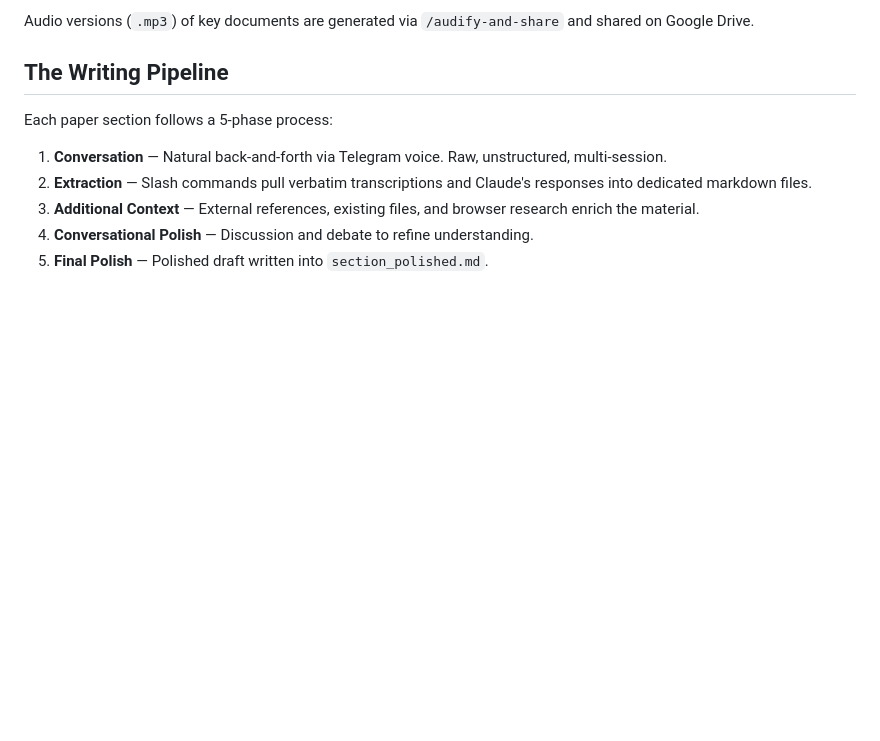
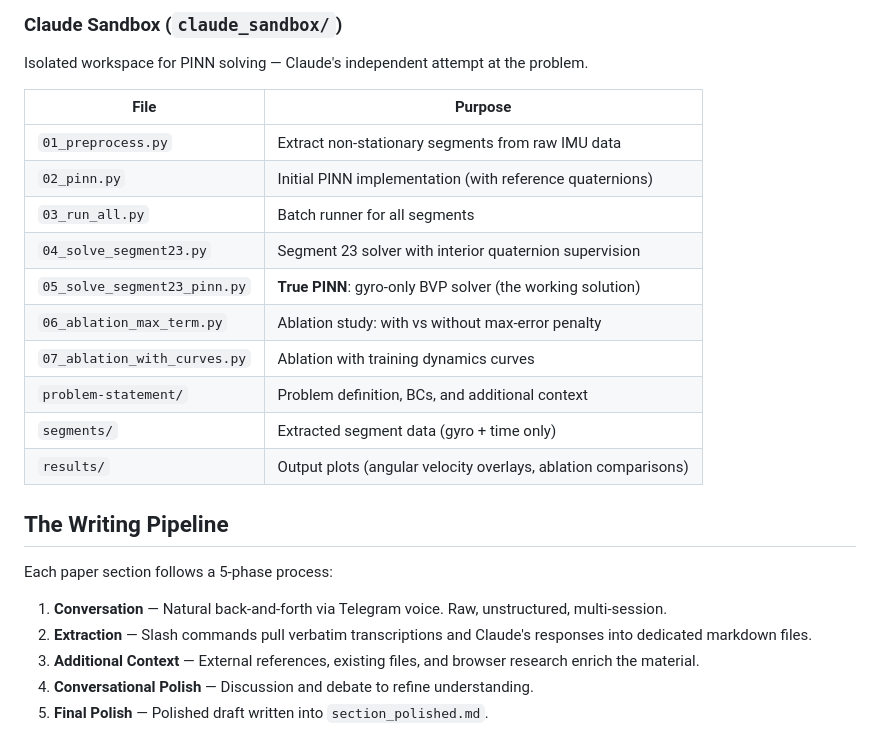
Before and after one commit to VivekKarmarkar/tg-voicenote-and-rc-dogfooding-with-pinn-qdes, a Markdown page: README.md, the part around one of its changes. Drawn GitHub-style; blank space fills up the shorter version.

```diff
--- a/README.md
+++ b/README.md
@@ -41,5 +56,20 @@ This project has two goals:
 
-Audio versions (`.mp3`) of key documents are generated via `/audify-and-share` and shared on Google Drive.
+### Claude Sandbox (`claude_sandbox/`)
+
+Isolated workspace for PINN solving — Claude's independent attempt at the problem.
+
+| File | Purpose |
+|------|---------|
+| `01_preprocess.py` | Extract non-stationary segments from raw IMU data |
+| `02_pinn.py` | Initial PINN implementation (with reference quaternions) |
+| `03_run_all.py` | Batch runner for all segments |
+| `04_solve_segment23.py` | Segment 23 solver with interior quaternion supervision |
+| `05_solve_segment23_pinn.py` | **True PINN**: gyro-only BVP solver (the working solution) |
+| `06_ablation_max_term.py` | Ablation study: with vs without max-error penalty |
+| `07_ablation_with_curves.py` | Ablation with training dynamics curves |
+| `problem-statement/` | Problem definition, BCs, and additional context |
+| `segments/` | Extracted segment data (gyro + time only) |
+| `results/` | Output plots (angular velocity overlays, ablation comparisons) |
 
 ## The Writing Pipeline
 
```
Also changed, not shown: other parts of README.md (+32 -16 lines).
